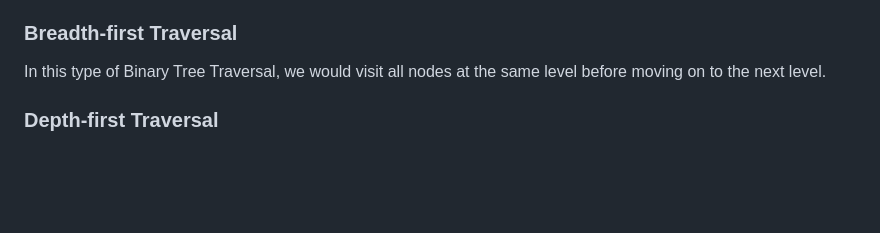
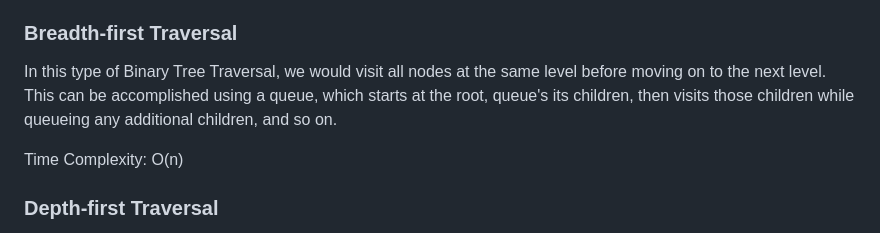
Before and after one commit to mhjarvis/full-stack-developer-notes, a Markdown page: Data Structures and Algorithms/data_structures_and_algorithms.md, the part around the change. Rendered like a GitHub page; blank space fills up the shorter version.

Commit message:
additonal notes

```diff
--- a/Data Structures and Algorithms/data_structures_and_algorithms.md
+++ b/Data Structures and Algorithms/data_structures_and_algorithms.md
@@ -113,7 +113,9 @@ Queues - think of a line at the theatre. Queues have a front and back. You can o
 This is the process of visiting (reading/processing data) each node in the tree exactly once in some order. This can be accomplished by one of two techniques: breadth-first traversal and depth-first traversal.
 
 ### Breadth-first Traversal
-In this type of Binary Tree Traversal, we would visit all nodes at the same level before moving on to the next level.
+In this type of Binary Tree Traversal, we would visit all nodes at the same level before moving on to the next level. This can be accomplished using a queue, which starts at the root, queue's its children, then visits those children while queueing any additional children, and so on.
+
+Time Complexity: O(n)
 
 
 
```
